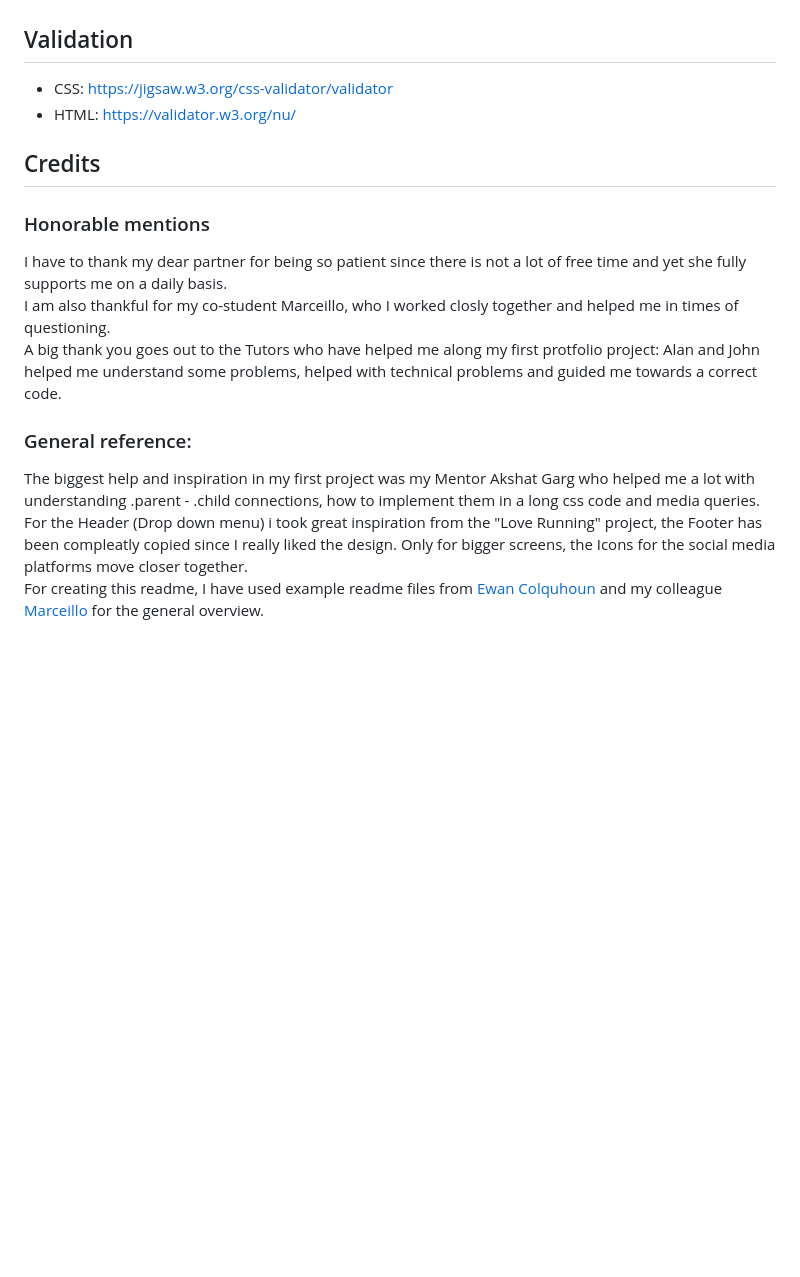
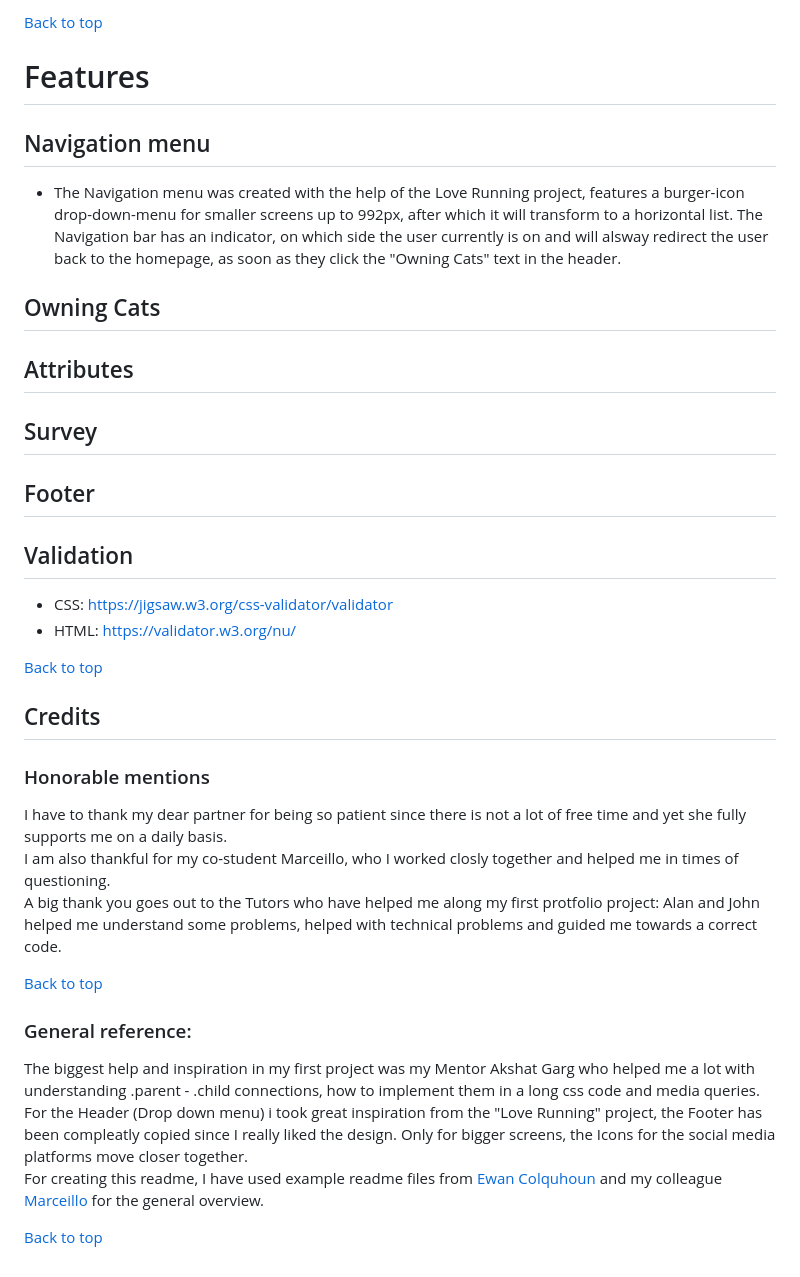
Before and after one commit to Mienjung97/Owning-Cats, a Markdown page: README.md, the part around the change printed below. Rendered like a GitHub page; blank space fills up the shorter version.

```diff
--- a/README.md
+++ b/README.md
@@ -79,7 +105,24 @@ For the webpage I have used orange, white, grey and black colors. the following
+[Back to top](<#contents>)
+
+# Features <a name="features"></a>
+
+## Navigation menu <a name="navigation-menu"></a>
+- The Navigation menu was created with the help of the Love Running project, features a burger-icon drop-down-menu for smaller screens up to 992px, after which it will transform to a horizontal list. The Navigation bar has an indicator, on which side the user currently is on and will alsway redirect the user back to the homepage, as soon as they click the "Owning Cats" text in the header.
+
+## Owning Cats <a name="owning-cats"></a>
+
+## Attributes <a name="attributes"></a>
+
+## Survey <a name="survey"></a>
+
+## Footer <a name="footer"></a>
+
 
 ## Validation <a name="validation"></a>
 - CSS: https://jigsaw.w3.org/css-validator/validator
 - HTML: https://validator.w3.org/nu/
+
+[Back to top](<#contents>)
 
 ## Credits <a name="credits"></a>
 
@@ -88,7 +131,11 @@ I have to thank my dear partner for being so patient since there is not a lot of
 I am also thankful for my co-student Marceillo, who I worked closly together and helped me in times of questioning. <br>
 A big thank you goes out to the Tutors who have helped me along my first protfolio project: Alan and John helped me understand some problems, helped with technical problems and guided me towards a correct code.
 
+[Back to top](<#contents>)
+
 ### General reference: <a name="general-reference"></a>
 The biggest help and inspiration in my first project was my Mentor Akshat Garg who helped me a lot with understanding .parent - .child connections, how to implement them in a long css code and media queries. <br>
 For the Header (Drop down menu) i took great inspiration from the "Love Running" project, the Footer has been compleatly copied since I really liked the design. Only for bigger screens, the Icons for the social media platforms move closer together. <br>
 For creating this readme, I have used example readme files from [Ewan Colquhoun](https://github.com/EwanColquhoun) and my colleague [Marceillo](https://github.com/Marceillo) for the general overview.
+
+[Back to top](<#contents>)
```
Also changed, not shown: other parts of README.md (+38 -12 lines), assets/images/green.PNG (added), assets/images/red.PNG (added).
